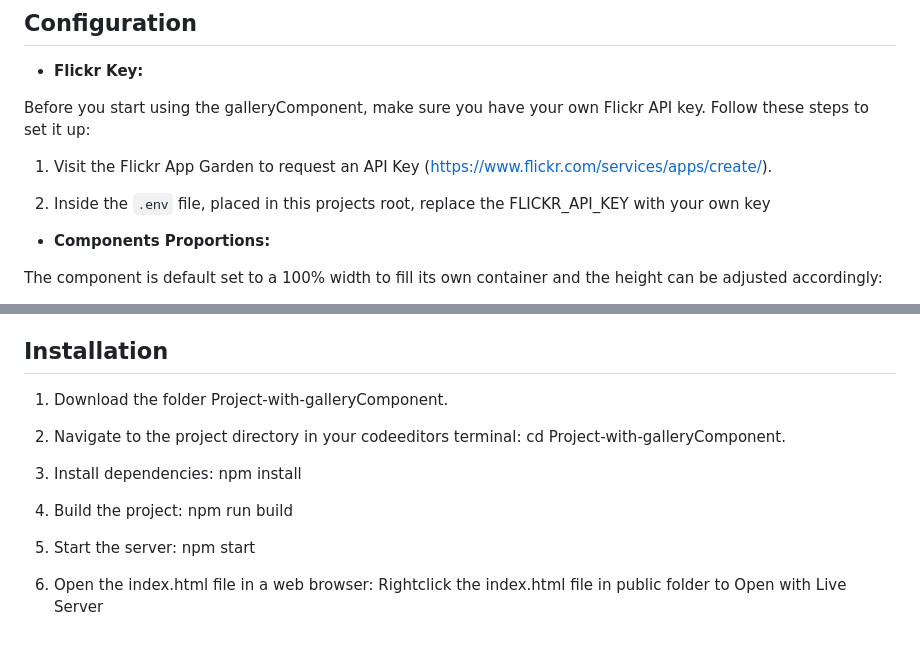
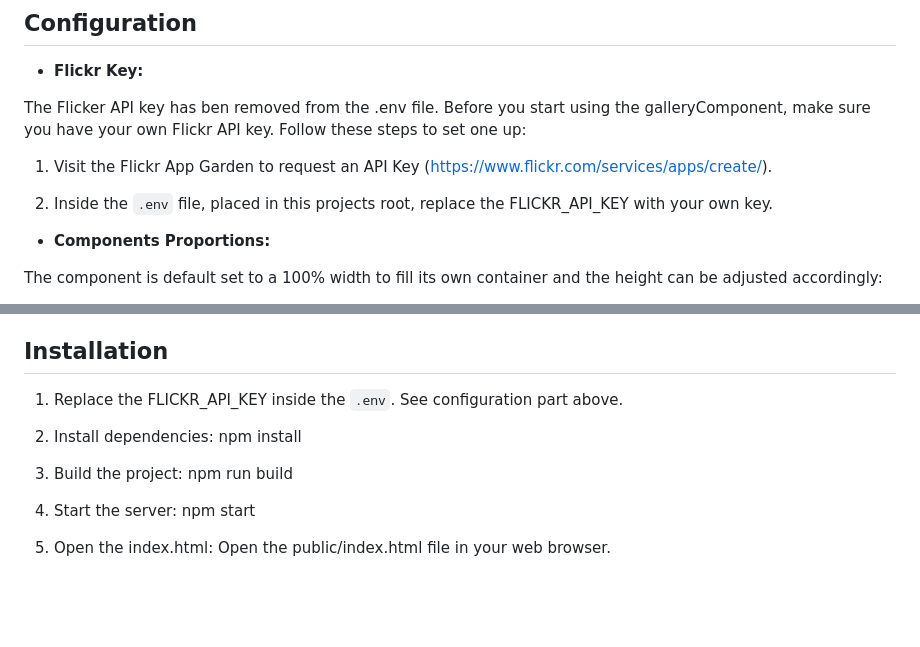
Before and after one commit to PerErikAndreas/gallerycomponent, a Markdown page: README.md, 2 parts joined by grey strips. Rendered like a GitHub page; blank space fills up the shorter version.

```diff
--- a/README.md
+++ b/README.md
@@ -27,12 +27,11 @@ galleryComponent is a straightforward component enabling users to search for ima
 
 - **Flickr Key:**
 
-Before you start using the galleryComponent, make sure you have your own Flickr API key.
-Follow these steps to set it up:
+The Flicker API key has ben removed from the .env file. Before you start using the galleryComponent, make sure you have your own Flickr API key. Follow these steps to set one up:
 
 1. Visit the Flickr App Garden to request an API Key (https://www.flickr.com/services/apps/create/).
 
-2. Inside the `.env` file, placed in this projects root, replace the FLICKR_API_KEY with your own key
+2. Inside the `.env` file, placed in this projects root, replace the FLICKR_API_KEY with your own key.
 
 - **Components Proportions:**
 
@@ -98,19 +97,17 @@ The responsiveness of the component was tested on a range of devices and screen
 
 ## Installation
 
-1. Download the folder Project-with-galleryComponent.
+1. Replace the FLICKR_API_KEY inside the `.env`.
+See configuration part above.
 
-2. Navigate to the project directory in your codeeditors terminal:
-cd Project-with-galleryComponent.
-
-3. Install dependencies:
+2. Install dependencies:
 npm install
 
-4. Build the project:
+3. Build the project:
 npm run build
 
-5. Start the server:
+4. Start the server:
 npm start
 
-6. Open the index.html file in a web browser:
-Rightclick the index.html file in public folder to Open with Live Server
+5. Open the index.html:
+Open the public/index.html file in your web browser.
```
